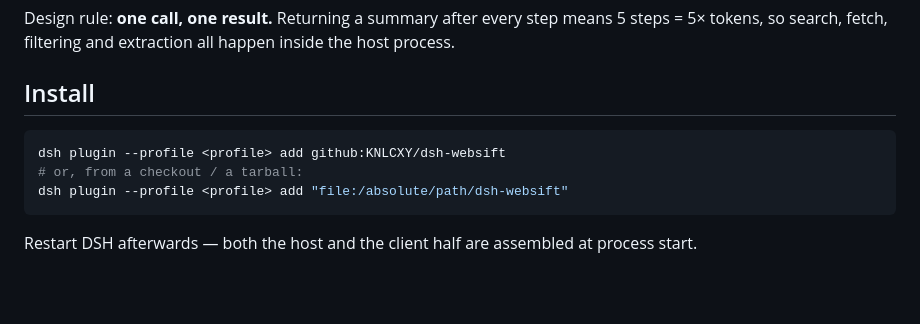
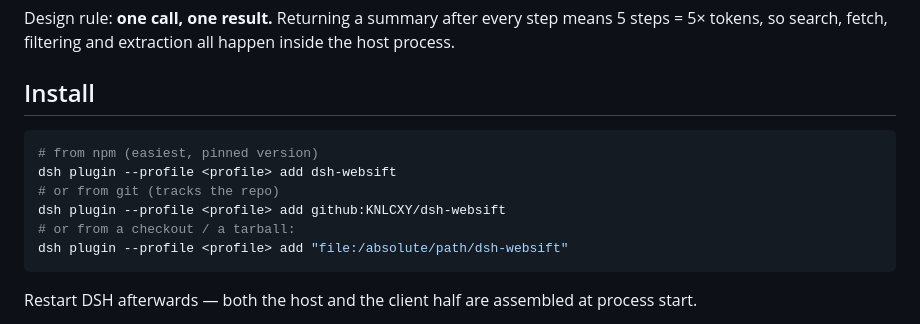
Before and after one commit to KNLCXY/dsh-browser-kernel, a Markdown page: README.en.md, the part around the change. Rendered like a GitHub page; blank space fills up the shorter version.

````diff
--- a/README.en.md
+++ b/README.en.md
@@ -33,8 +33,11 @@ Design rule: **one call, one result.** Returning a summary after every step mean
 ## Install
 
 ```bash
+# from npm (easiest, pinned version)
+dsh plugin --profile <profile> add dsh-websift
+# or from git (tracks the repo)
 dsh plugin --profile <profile> add github:KNLCXY/dsh-websift
-# or, from a checkout / a tarball:
+# or from a checkout / a tarball:
 dsh plugin --profile <profile> add "file:/absolute/path/dsh-websift"
 ```
 
````
Also changed, not shown: README.md (+14 -4 lines).
